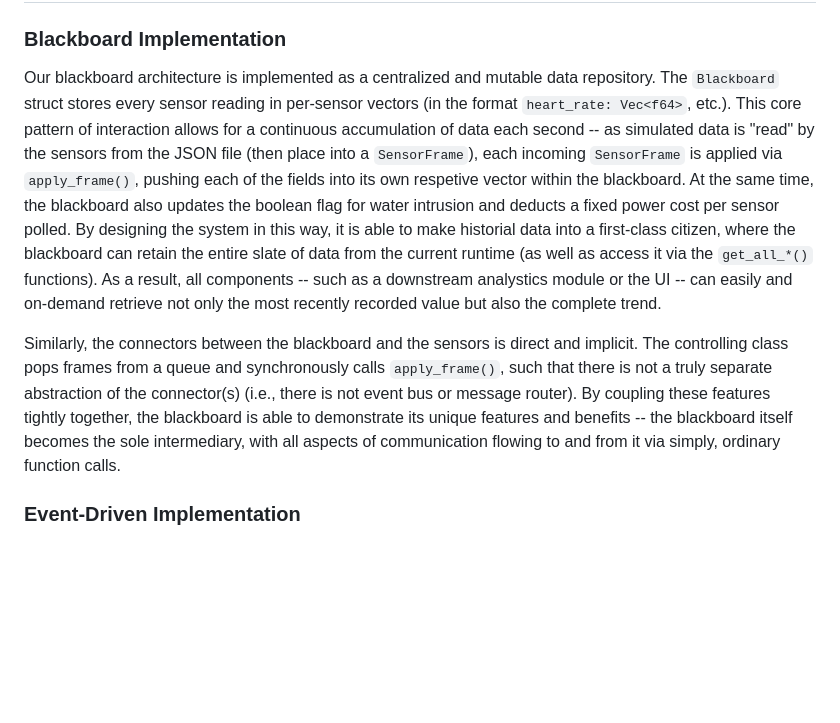
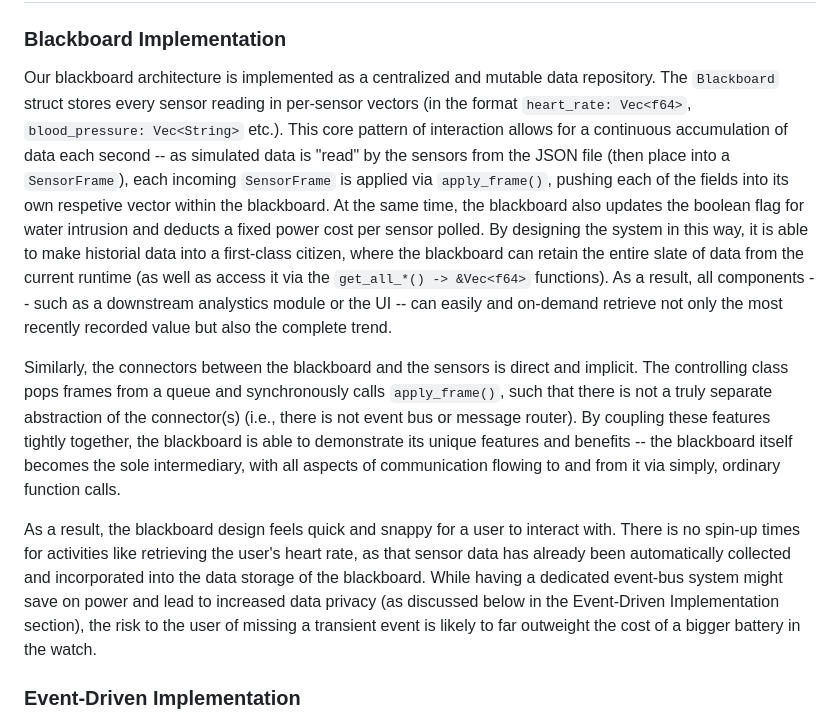
Before and after one commit to RickyBoudreau/CS7319-Final-Project-Group-9-Boudreau-Diaz-Villarreal, a Markdown page: README.md, the part around the change. Rendered like a GitHub page; blank space fills up the shorter version.

Commit message:
Improved blackboard desc and added info about water sensor
Expanded the explanation of the blackboard architecture to include blood pressure data and improved clarity on data retrieval functions.

````diff
--- a/README.md
+++ b/README.md
@@ -30,9 +30,11 @@ TODO
 
 ## Detailed Explanation of Differences in the Architectural Styles Selected
 ### Blackboard Implementation
-Our blackboard architecture is implemented as a centralized and mutable data repository. The ```Blackboard``` struct stores every sensor reading in per-sensor vectors (in the format ```heart_rate: Vec<f64>```, etc.). This core pattern of interaction allows for a continuous accumulation of data each second -- as simulated data is "read" by the sensors from the JSON file (then place into a ```SensorFrame```), each incoming ```SensorFrame``` is applied via ```apply_frame()```, pushing each of the fields into its own respetive vector within the blackboard. At the same time, the blackboard also updates the boolean flag for water intrusion and deducts a fixed power cost per sensor polled. By designing the system in this way, it is able to make historial data into a first-class citizen, where the blackboard can retain the entire slate of data from the current runtime (as well as access it via the ```get_all_*()``` functions). As a result, all components -- such as a downstream analystics module or the UI -- can easily and on-demand retrieve not only the most recently recorded value but also the complete trend.
+Our blackboard architecture is implemented as a centralized and mutable data repository. The ```Blackboard``` struct stores every sensor reading in per-sensor vectors (in the format ```heart_rate: Vec<f64>```, ```blood_pressure: Vec<String>``` etc.). This core pattern of interaction allows for a continuous accumulation of data each second -- as simulated data is "read" by the sensors from the JSON file (then place into a ```SensorFrame```), each incoming ```SensorFrame``` is applied via ```apply_frame()```, pushing each of the fields into its own respetive vector within the blackboard. At the same time, the blackboard also updates the boolean flag for water intrusion and deducts a fixed power cost per sensor polled. By designing the system in this way, it is able to make historial data into a first-class citizen, where the blackboard can retain the entire slate of data from the current runtime (as well as access it via the ```get_all_*() -> &Vec<f64>``` functions). As a result, all components -- such as a downstream analystics module or the UI -- can easily and on-demand retrieve not only the most recently recorded value but also the complete trend.
 
 Similarly, the connectors between the blackboard and the sensors is direct and implicit. The controlling class pops frames from a queue and synchronously calls ```apply_frame()```, such that there is not a truly separate abstraction of the connector(s) (i.e., there is not event bus or message router). By coupling these features tightly together, the blackboard is able to demonstrate its unique features and benefits -- the blackboard itself becomes the sole intermediary, with all aspects of communication flowing to and from it via simply, ordinary function calls.
+
+As a result, the blackboard design feels quick and snappy for a user to interact with. There is no spin-up times for activities like retrieving the user's heart rate, as that sensor data has already been automatically collected and incorporated into the data storage of the blackboard. While having a dedicated event-bus system might save on power and lead to increased data privacy (as discussed below in the Event-Driven Implementation section), the risk to the user of missing a transient event is likely to far outweight the cost of a bigger battery in the watch.
 
 ### Event-Driven Implementation
 However, in contrast to the blackboard implementation, the event-driven design... TODO (rubric wants a lot of talk about specifics about the actual code)
````
